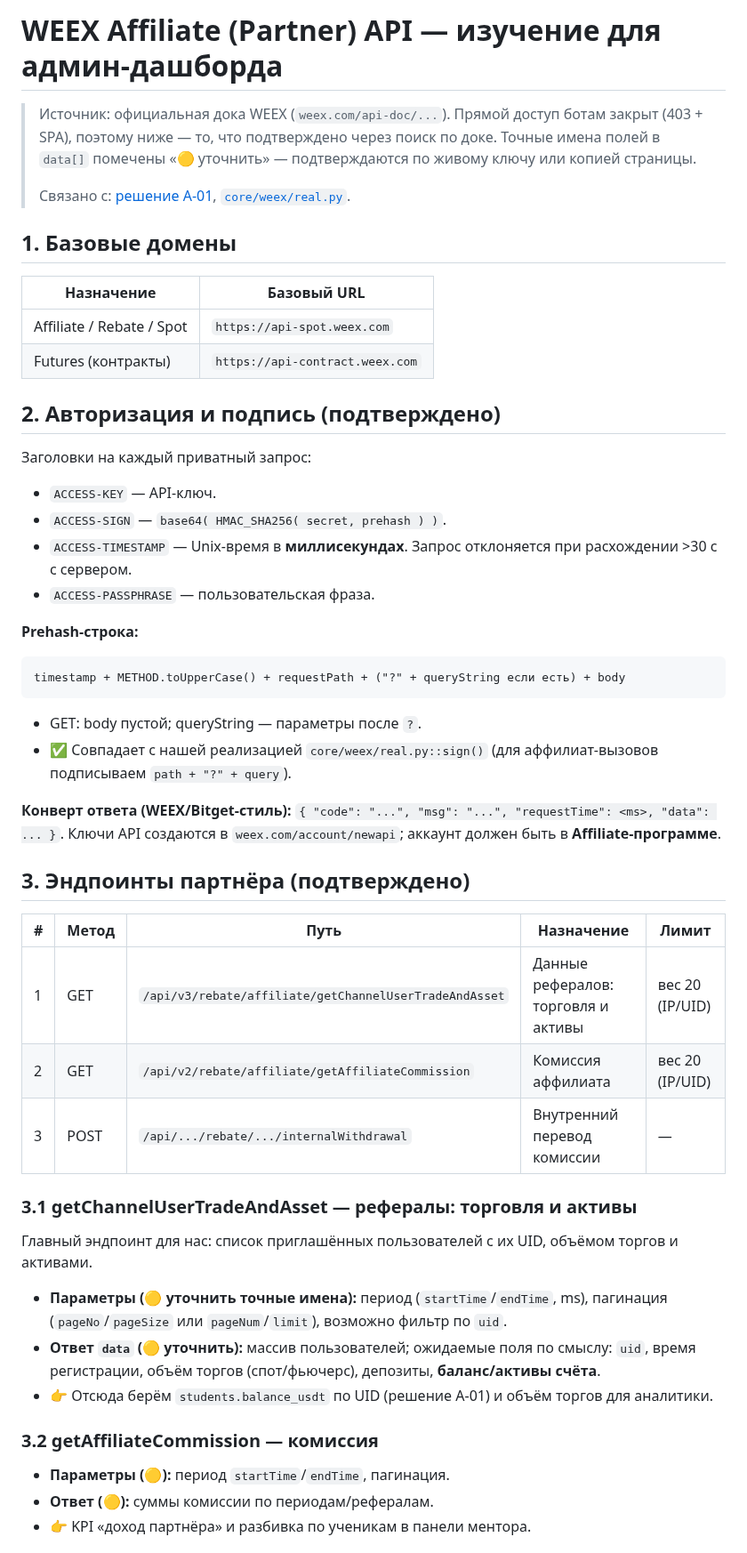
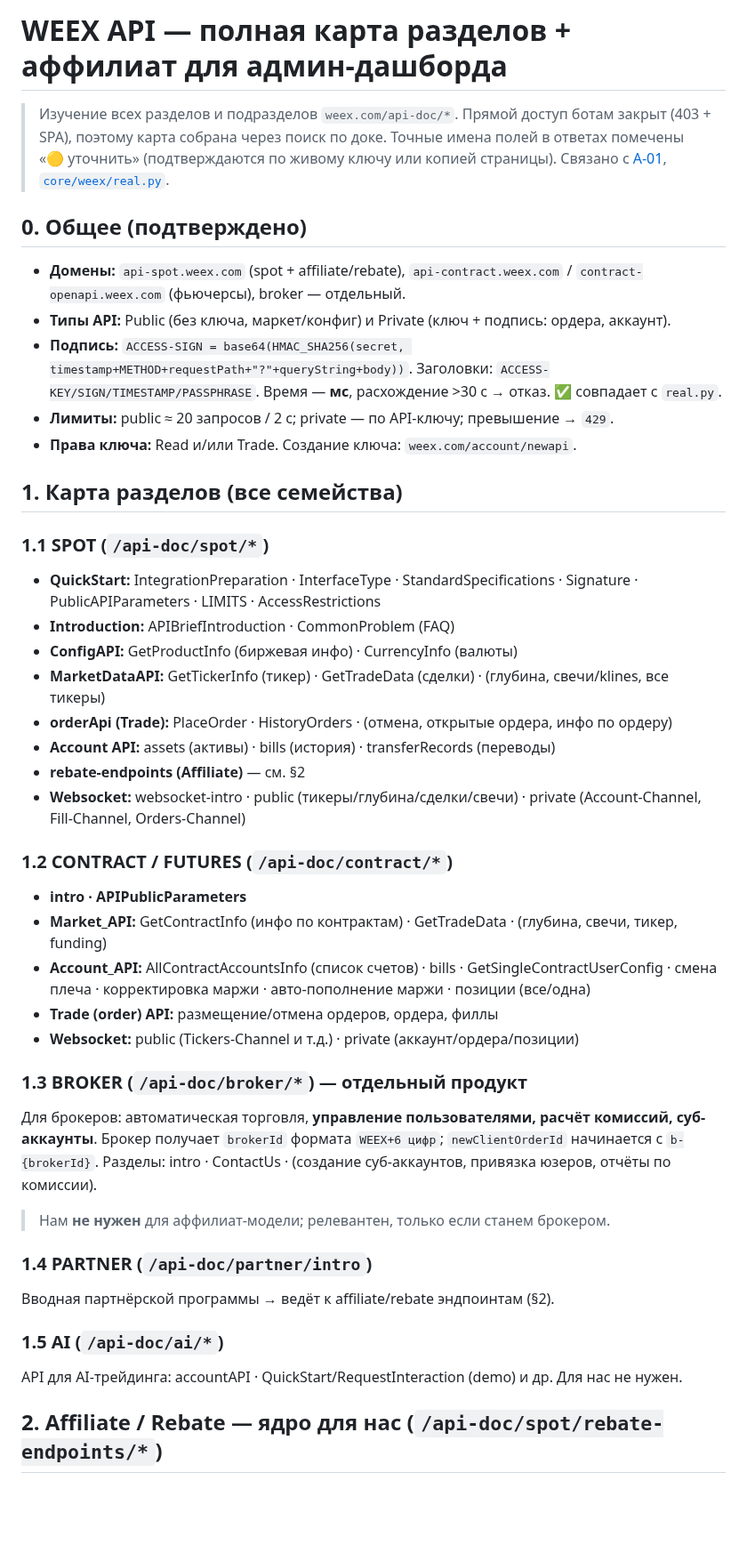
Before and after one commit to MrNaPaSS/MENTOR, a Markdown page: docs/integrations/weex-affiliate-api.md, the part around one of its changes. Shown at 89% size. GitHub-like rendering; blank space fills up the shorter version.

````diff
--- a/docs/integrations/weex-affiliate-api.md
+++ b/docs/integrations/weex-affiliate-api.md
@@ -1,52 +1,52 @@
-# WEEX Affiliate (Partner) API — изучение для админ-дашборда
+# WEEX API — полная карта разделов + аффилиат для админ-дашборда
 
-> Источник: официальная дока WEEX (`weex.com/api-doc/...`). Прямой доступ ботам закрыт (403 + SPA),
-> поэтому ниже — то, что подтверждено через поиск по доке. Точные имена полей в `data[]` помечены
-> «🟡 уточнить» — подтверждаются по живому ключу или копией страницы.
->
-> Связано с: [решение A-01](../audit/AUDIT.md), [`core/weex/real.py`](../../core/weex/real.py).
+> Изучение всех разделов и подразделов `weex.com/api-doc/*`. Прямой доступ ботам закрыт (403 + SPA),
+> поэтому карта собрана через поиск по доке. Точные имена полей в ответах помечены «🟡 уточнить»
+> (подтверждаются по живому ключу или копией страницы). Связано с [A-01](../audit/AUDIT.md),
+> [`core/weex/real.py`](../../core/weex/real.py).
 
-## 1. Базовые домены
-| Назначение | Базовый URL |
-|---|---|
-| Affiliate / Rebate / Spot | `https://api-spot.weex.com` |
-| Futures (контракты) | `https://api-contract.weex.com` |
+## 0. Общее (подтверждено)
+- **Домены:** `api-spot.weex.com` (spot + affiliate/rebate), `api-contract.weex.com` /
+  `contract-openapi.weex.com` (фьючерсы), broker — отдельный.
+- **Типы API:** Public (без ключа, маркет/конфиг) и Private (ключ + подпись: ордера, аккаунт).
+- **Подпись:** `ACCESS-SIGN = base64(HMAC_SHA256(secret, timestamp+METHOD+requestPath+"?"+queryString+body))`.
+  Заголовки: `ACCESS-KEY/SIGN/TIMESTAMP/PASSPHRASE`. Время — **мс**, расхождение >30 c → отказ. ✅ совпадает с `real.py`.
+- **Лимиты:** public ≈ 20 запросов / 2 c; private — по API-ключу; превышение → `429`.
+- **Права ключа:** Read и/или Trade. Создание ключа: `weex.com/account/newapi`.
 
-## 2. Авторизация и подпись (подтверждено)
-Заголовки на каждый приватный запрос:
-- `ACCESS-KEY` — API-ключ.
-- `ACCESS-SIGN` — `base64( HMAC_SHA256( secret, prehash ) )`.
-- `ACCESS-TIMESTAMP` — Unix-время в **миллисекундах**. Запрос отклоняется при расхождении >30 c с сервером.
-- `ACCESS-PASSPHRASE` — пользовательская фраза.
+## 1. Карта разделов (все семейства)
 
-**Prehash-строка:**
-```
-timestamp + METHOD.toUpperCase() + requestPath + ("?" + queryString если есть) + body
-```
-- GET: body пустой; queryString — параметры после `?`.
-- ✅ Совпадает с нашей реализацией `core/weex/real.py::sign()` (для аффилиат-вызовов подписываем `path + "?" + query`).
+### 1.1 SPOT (`/api-doc/spot/*`)
+- **QuickStart:** IntegrationPreparation · InterfaceType · StandardSpecifications · Signature ·
+  PublicAPIParameters · LIMITS · AccessRestrictions
+- **Introduction:** APIBriefIntroduction · CommonProblem (FAQ)
+- **ConfigAPI:** GetProductInfo (биржевая инфо) · CurrencyInfo (валюты)
+- **MarketDataAPI:** GetTickerInfo (тикер) · GetTradeData (сделки) · (глубина, свечи/klines, все тикеры)
+- **orderApi (Trade):** PlaceOrder · HistoryOrders · (отмена, открытые ордера, инфо по ордеру)
+- **Account API:** assets (активы) · bills (история) · transferRecords (переводы)
+- **rebate-endpoints (Affiliate)** — см. §2
+- **Websocket:** websocket-intro · public (тикеры/глубина/сделки/свечи) · private (Account-Channel,
+  Fill-Channel, Orders-Channel)
 
-**Конверт ответа (WEEX/Bitget-стиль):** `{ "code": "...", "msg": "...", "requestTime": <ms>, "data": ... }`.
-Ключи API создаются в `weex.com/account/newapi`; аккаунт должен быть в **Affiliate-программе**.
+### 1.2 CONTRACT / FUTURES (`/api-doc/contract/*`)
+- **intro · APIPublicParameters**
+- **Market_API:** GetContractInfo (инфо по контрактам) · GetTradeData · (глубина, свечи, тикер, funding)
+- **Account_API:** AllContractAccountsInfo (список счетов) · bills · GetSingleContractUserConfig ·
+  смена плеча · корректировка маржи · авто-пополнение маржи · позиции (все/одна)
+- **Trade (order) API:** размещение/отмена ордеров, ордера, филлы
+- **Websocket:** public (Tickers-Channel и т.д.) · private (аккаунт/ордера/позиции)
 
-## 3. Эндпоинты партнёра (подтверждено)
+### 1.3 BROKER (`/api-doc/broker/*`) — отдельный продукт
+Для брокеров: автоматическая торговля, **управление пользователями, расчёт комиссий, суб-аккаунты**.
+Бро­кер получает `brokerId` формата `WEEX+6 цифр`; `newClientOrderId` начинается с `b-{brokerId}`.
+Разделы: intro · ContactUs · (создание суб-аккаунтов, привязка юзеров, отчёты по комиссии).
+> Нам **не нужен** для аффилиат-модели; релевантен, только если станем брокером.
 
-| # | Метод | Путь | Назначение | Лимит |
-|---|---|---|---|---|
-| 1 | GET | `/api/v3/rebate/affiliate/getChannelUserTradeAndAsset` | Данные рефералов: торговля и активы | вес 20 (IP/UID) |
-| 2 | GET | `/api/v2/rebate/affiliate/getAffiliateCommission` | Комиссия аффилиата | вес 20 (IP/UID) |
-| 3 | POST | `/api/.../rebate/.../internalWithdrawal` | Внутренний перевод комиссии | — |
+### 1.4 PARTNER (`/api-doc/partner/intro`)
+Вводная партнёрской программы → ведёт к affiliate/rebate эндпоинтам (§2).
 
-### 3.1 getChannelUserTradeAndAsset — рефералы: торговля и активы
-Главный эндпоинт для нас: список приглашённых пользователей с их UID, объёмом торгов и активами.
-- **Параметры (🟡 уточнить точные имена):** период (`startTime`/`endTime`, ms), пагинация
-  (`pageNo`/`pageSize` или `pageNum`/`limit`), возможно фильтр по `uid`.
-- **Ответ `data` (🟡 уточнить):** массив пользователей; ожидаемые поля по смыслу:
-  `uid`, время регистрации, объём торгов (спот/фьючерс), депозиты, **баланс/активы счёта**.
-- 👉 Отсюда берём `students.balance_usdt` по UID (решение A-01) и объём торгов для аналитики.
+### 1.5 AI (`/api-doc/ai/*`)
+API для AI-трейдинга: accountAPI · QuickStart/RequestInteraction (demo) и др. Для нас не нужен.
 
-### 3.2 getAffiliateCommission — комиссия
-- **Параметры (🟡):** период `startTime`/`endTime`, пагинация.
-- **Ответ (🟡):** суммы комиссии по периодам/рефералам.
-- 👉 KPI «доход партнёра» и разбивка по ученикам в панели ментора.
+## 2. Affiliate / Rebate — ядро для нас (`/api-doc/spot/rebate-endpoints/*`)
 
````
Also changed, not shown: other parts of docs/integrations/weex-affiliate-api.md (+38 -33 lines).
